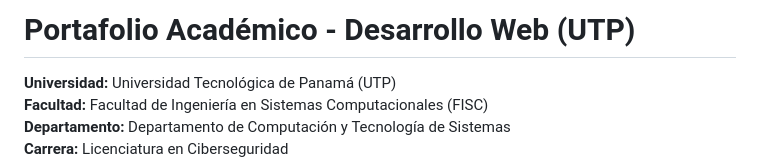
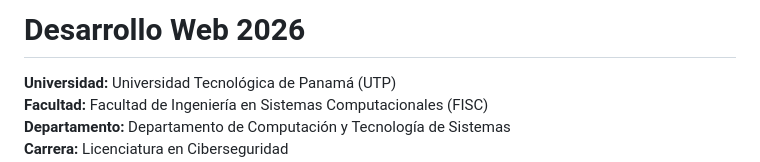
Before and after one commit to Andy01010011/Desarrollo-Web---Andrea-Sanchez---1S3122, a Markdown page: README.md, the part around the change. Drawn GitHub-style.

Commit message:
Update project title in README.md

```diff
--- a/README.md
+++ b/README.md
@@ -1,4 +1,4 @@
-# Portafolio Académico - Desarrollo Web (UTP)
+# Desarrollo Web 2026
 
 **Universidad:** Universidad Tecnológica de Panamá (UTP)
 **Facultad:** Facultad de Ingeniería en Sistemas Computacionales (FISC)
```
